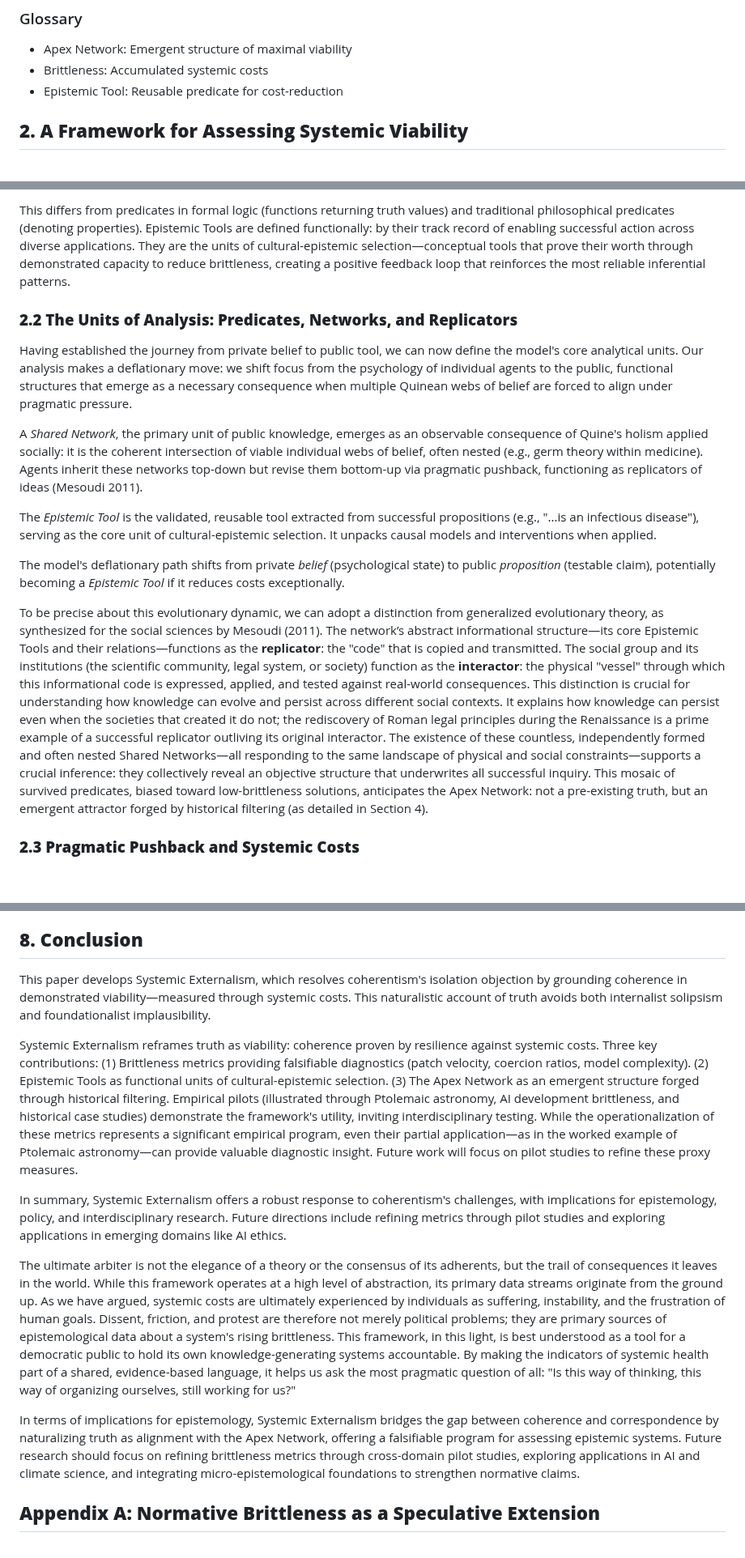
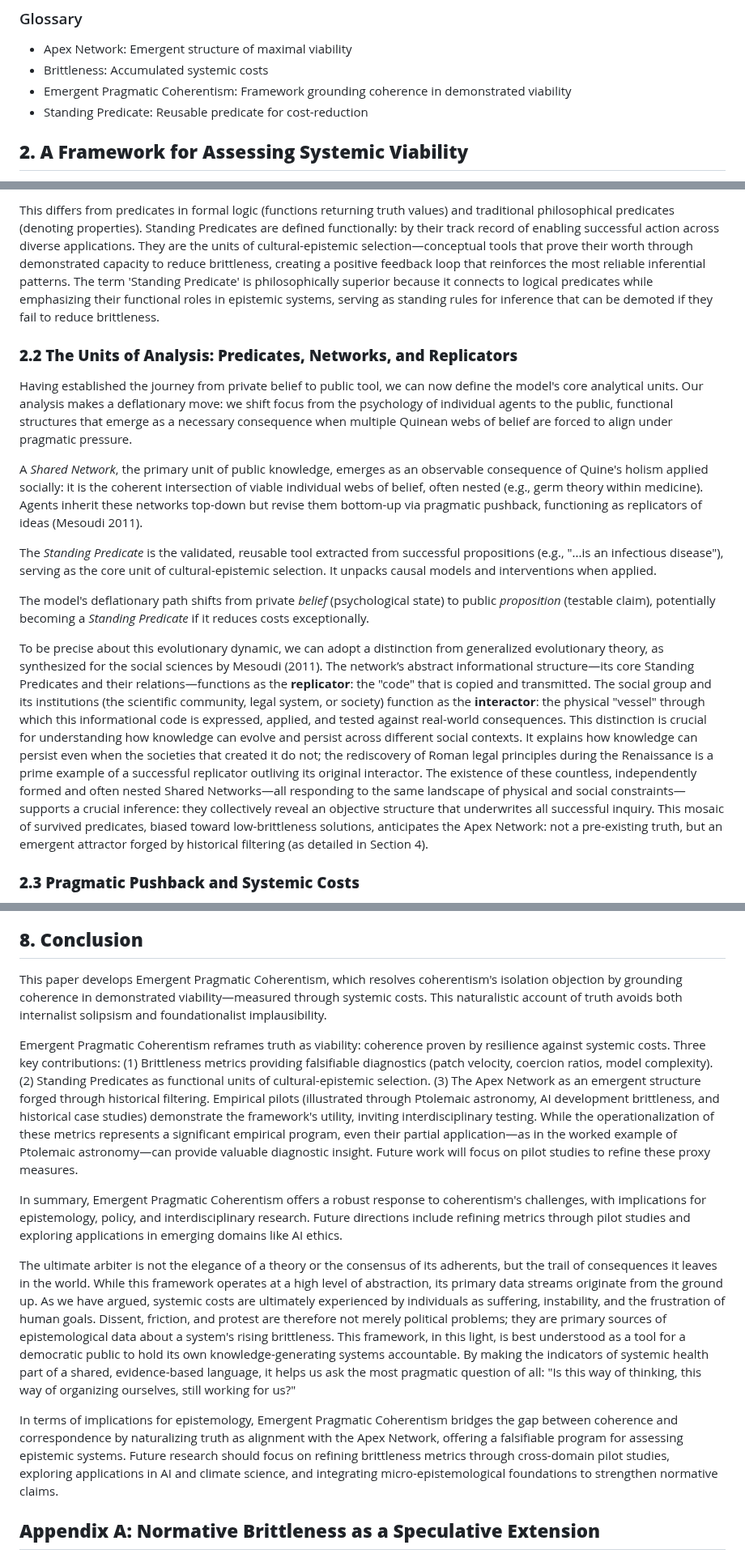
Before and after one commit to doeixd/paper, a Markdown page: paper.md, 3 parts joined by grey strips. Shown at 81% size. Rendered like a GitHub page; blank space fills up the shorter version.

```diff
--- a/paper.md
+++ b/paper.md
@@ -22,7 +22,8 @@ Three clarifications prevent misunderstanding. First, viability differs from mer
 ### Glossary
 - Apex Network: Emergent structure of maximal viability
 - Brittleness: Accumulated systemic costs
-- Epistemic Tool: Reusable predicate for cost-reduction
+- Emergent Pragmatic Coherentism: Framework grounding coherence in demonstrated viability
+- Standing Predicate: Reusable predicate for cost-reduction
 
 ## **2. A Framework for Assessing Systemic Viability**
 
@@ -48,5 +49,5 @@ When a proposition proves exceptionally useful in reducing systemic costs, its c
 
-This differs from predicates in formal logic (functions returning truth values) and traditional philosophical predicates (denoting properties). Epistemic Tools are defined functionally: by their track record of enabling successful action across diverse applications. They are the units of cultural-epistemic selection—conceptual tools that prove their worth through demonstrated capacity to reduce brittleness, creating a positive feedback loop that reinforces the most reliable inferential patterns.
+This differs from predicates in formal logic (functions returning truth values) and traditional philosophical predicates (denoting properties). Standing Predicates are defined functionally: by their track record of enabling successful action across diverse applications. They are the units of cultural-epistemic selection—conceptual tools that prove their worth through demonstrated capacity to reduce brittleness, creating a positive feedback loop that reinforces the most reliable inferential patterns. The term 'Standing Predicate' is philosophically superior because it connects to logical predicates while emphasizing their functional roles in epistemic systems, serving as standing rules for inference that can be demoted if they fail to reduce brittleness.
 
 ### **2.2 The Units of Analysis: Predicates, Networks, and Replicators**
 
@@ -54,11 +55,11 @@ Having established the journey from private belief to public tool, we can now de
 
 A *Shared Network*, the primary unit of public knowledge, emerges as an observable consequence of Quine's holism applied socially: it is the coherent intersection of viable individual webs of belief, often nested (e.g., germ theory within medicine). Agents inherit these networks top-down but revise them bottom-up via pragmatic pushback, functioning as replicators of ideas (Mesoudi 2011).
 
-The *Epistemic Tool* is the validated, reusable tool extracted from successful propositions (e.g., "...is an infectious disease"), serving as the core unit of cultural-epistemic selection. It unpacks causal models and interventions when applied.
+The *Standing Predicate* is the validated, reusable tool extracted from successful propositions (e.g., "...is an infectious disease"), serving as the core unit of cultural-epistemic selection. It unpacks causal models and interventions when applied.
 
-The model's deflationary path shifts from private *belief* (psychological state) to public *proposition* (testable claim), potentially becoming a *Epistemic Tool* if it reduces costs exceptionally.
+The model's deflationary path shifts from private *belief* (psychological state) to public *proposition* (testable claim), potentially becoming a *Standing Predicate* if it reduces costs exceptionally.
 
-To be precise about this evolutionary dynamic, we can adopt a distinction from generalized evolutionary theory, as synthesized for the social sciences by Mesoudi (2011). The network’s abstract informational structure—its core Epistemic Tools and their relations—functions as the **replicator**: the "code" that is copied and transmitted. The social group and its institutions (the scientific community, legal system, or society) function as the **interactor**: the physical "vessel" through which this informational code is expressed, applied, and tested against real-world consequences. This distinction is crucial for understanding how knowledge can evolve and persist across different social contexts. It explains how knowledge can persist even when the societies that created it do not; the rediscovery of Roman legal principles during the Renaissance is a prime example of a successful replicator outliving its original interactor. The existence of these countless, independently formed and often nested Shared Networks—all responding to the same landscape of physical and social constraints—supports a crucial inference: they collectively reveal an objective structure that underwrites all successful inquiry. This mosaic of survived predicates, biased toward low-brittleness solutions, anticipates the Apex Network: not a pre-existing truth, but an emergent attractor forged by historical filtering (as detailed in Section 4).
+To be precise about this evolutionary dynamic, we can adopt a distinction from generalized evolutionary theory, as synthesized for the social sciences by Mesoudi (2011). The network’s abstract informational structure—its core Standing Predicates and their relations—functions as the **replicator**: the "code" that is copied and transmitted. The social group and its institutions (the scientific community, legal system, or society) function as the **interactor**: the physical "vessel" through which this informational code is expressed, applied, and tested against real-world consequences. This distinction is crucial for understanding how knowledge can evolve and persist across different social contexts. It explains how knowledge can persist even when the societies that created it do not; the rediscovery of Roman legal principles during the Renaissance is a prime example of a successful replicator outliving its original interactor. The existence of these countless, independently formed and often nested Shared Networks—all responding to the same landscape of physical and social constraints—supports a crucial inference: they collectively reveal an objective structure that underwrites all successful inquiry. This mosaic of survived predicates, biased toward low-brittleness solutions, anticipates the Apex Network: not a pre-existing truth, but an emergent attractor forged by historical filtering (as detailed in Section 4).
 
 ### **2.3 Pragmatic Pushback and Systemic Costs**
 
@@ -353,15 +352,15 @@ Finally, it is necessary to distinguish this high-brittleness fitness trap from
 
 ## **8. Conclusion**
 
-This paper develops Systemic Externalism, which resolves coherentism's isolation objection by grounding coherence in demonstrated viability—measured through systemic costs. This naturalistic account of truth avoids both internalist solipsism and foundationalist implausibility.
+This paper develops Emergent Pragmatic Coherentism, which resolves coherentism's isolation objection by grounding coherence in demonstrated viability—measured through systemic costs. This naturalistic account of truth avoids both internalist solipsism and foundationalist implausibility.
 
-Systemic Externalism reframes truth as viability: coherence proven by resilience against systemic costs. Three key contributions: (1) Brittleness metrics providing falsifiable diagnostics (patch velocity, coercion ratios, model complexity). (2) Epistemic Tools as functional units of cultural-epistemic selection. (3) The Apex Network as an emergent structure forged through historical filtering. Empirical pilots (illustrated through Ptolemaic astronomy, AI development brittleness, and historical case studies) demonstrate the framework's utility, inviting interdisciplinary testing. While the operationalization of these metrics represents a significant empirical program, even their partial application—as in the worked example of Ptolemaic astronomy—can provide valuable diagnostic insight. Future work will focus on pilot studies to refine these proxy measures.
+Emergent Pragmatic Coherentism reframes truth as viability: coherence proven by resilience against systemic costs. Three key contributions: (1) Brittleness metrics providing falsifiable diagnostics (patch velocity, coercion ratios, model complexity). (2) Standing Predicates as functional units of cultural-epistemic selection. (3) The Apex Network as an emergent structure forged through historical filtering. Empirical pilots (illustrated through Ptolemaic astronomy, AI development brittleness, and historical case studies) demonstrate the framework's utility, inviting interdisciplinary testing. While the operationalization of these metrics represents a significant empirical program, even their partial application—as in the worked example of Ptolemaic astronomy—can provide valuable diagnostic insight. Future work will focus on pilot studies to refine these proxy measures.
 
-In summary, Systemic Externalism offers a robust response to coherentism's challenges, with implications for epistemology, policy, and interdisciplinary research. Future directions include refining metrics through pilot studies and exploring applications in emerging domains like AI ethics.
+In summary, Emergent Pragmatic Coherentism offers a robust response to coherentism's challenges, with implications for epistemology, policy, and interdisciplinary research. Future directions include refining metrics through pilot studies and exploring applications in emerging domains like AI ethics.
 
 The ultimate arbiter is not the elegance of a theory or the consensus of its adherents, but the trail of consequences it leaves in the world. While this framework operates at a high level of abstraction, its primary data streams originate from the ground up. As we have argued, systemic costs are ultimately experienced by individuals as suffering, instability, and the frustration of human goals. Dissent, friction, and protest are therefore not merely political problems; they are primary sources of epistemological data about a system's rising brittleness. This framework, in this light, is best understood as a tool for a democratic public to hold its own knowledge-generating systems accountable. By making the indicators of systemic health part of a shared, evidence-based language, it helps us ask the most pragmatic question of all: "Is this way of thinking, this way of organizing ourselves, still working for us?"
 
-In terms of implications for epistemology, Systemic Externalism bridges the gap between coherence and correspondence by naturalizing truth as alignment with the Apex Network, offering a falsifiable program for assessing epistemic systems. Future research should focus on refining brittleness metrics through cross-domain pilot studies, exploring applications in AI and climate science, and integrating micro-epistemological foundations to strengthen normative claims.
+In terms of implications for epistemology, Emergent Pragmatic Coherentism bridges the gap between coherence and correspondence by naturalizing truth as alignment with the Apex Network, offering a falsifiable program for assessing epistemic systems. Future research should focus on refining brittleness metrics through cross-domain pilot studies, exploring applications in AI and climate science, and integrating micro-epistemological foundations to strengthen normative claims.
 
 ## **Appendix A: Normative Brittleness as a Speculative Extension**
 
```
Also changed, not shown: other parts of paper.md (+16 -18 lines), edits/2025-10-03 - 18-50 - Summary of Implementing Specific Actionable Recommendations for paper.md (added, +38 -0 lines).
